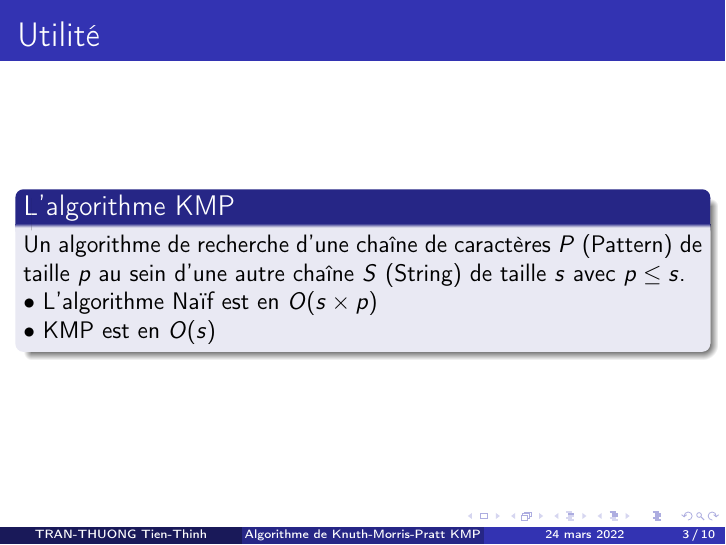
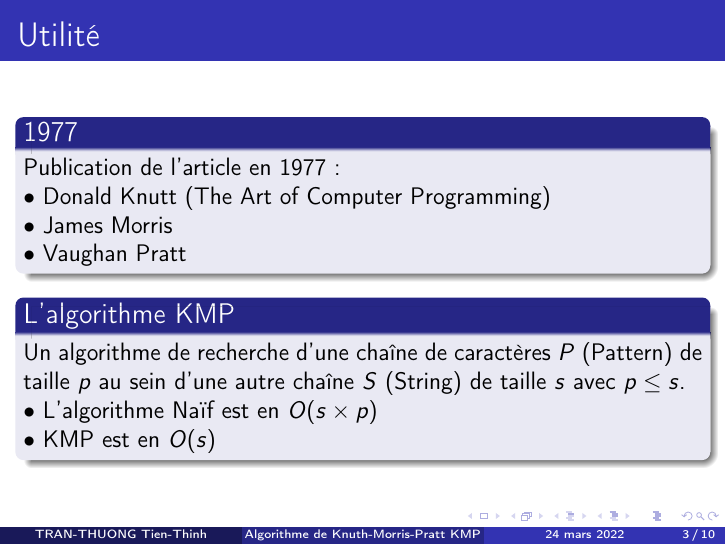
Before and after one commit to tttienthinh/Knuth-Morris-Pratt, LaTeX slides (Presentation/presentation.tex): page 3 of 10. Compiled offline with pdfLaTeX.

Commit message:
Knuth Morris Pratt

```diff
--- a/Presentation/presentation.tex
+++ b/Presentation/presentation.tex
@@ -64,6 +64,12 @@
 
 \section{Utilité}
 \begin{frame}{Utilité}
+\begin{block}{1977}
+Publication de l'article en 1977 : \\
+• Donald Knutt (The Art of Computer Programming) \\
+• James Morris \\
+• Vaughan Pratt \\
+\end{block}
 \begin{block}{L'algorithme KMP}
 Un algorithme de recherche d'une chaîne de caractères $P$ (Pattern) de taille $p$ au sein d'une autre chaîne $S$ (String) de taille $s$ avec $p \leq s$. \\
 • L'algorithme Naïf est en $O(s \times p) $ \\
```
Also changed, not shown: Presentation/presentation.pdf, 2 other files.
